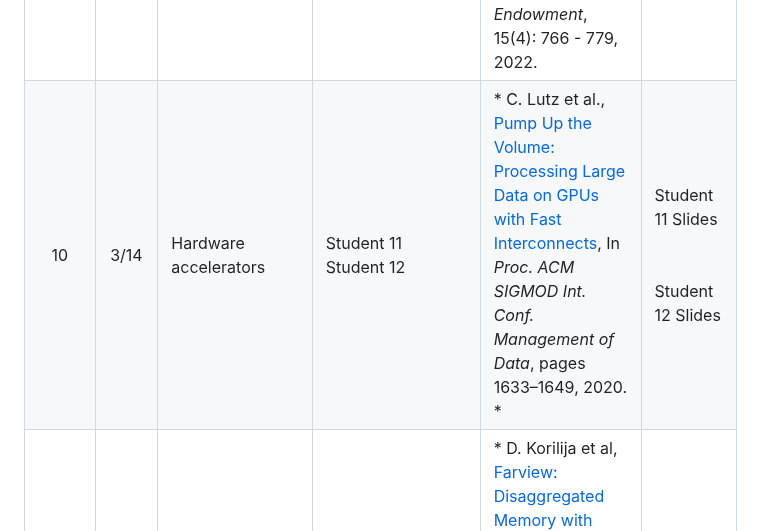
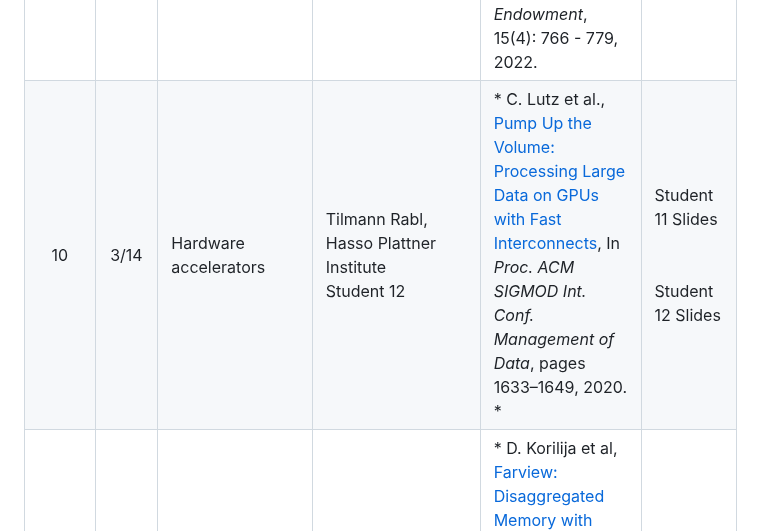
Before and after one commit to ozsu/cs848-w2024, a Markdown page: Schedule.md, the part around the change. Drawn GitHub-style.

```diff
--- a/Schedule.md
+++ b/Schedule.md
@@ -14,7 +14,7 @@ Note that all of the readings are accessible from the original repositories I ha
 | 7 | 2/22 |  No class -- Reading week|  |  |
 | 8 | 2/29 | Memory disaggregation | Joseph Boulis <br/><br/><br/> Brian Song |  * Y. Zhang et al., [Towards Cost-Effective and Elastic Cloud Database Deployment via Memory Disaggregation](https://doi.org/10.14778/3467861.3467877), _Proc. VLDB Endowment_, 14(10): 1900 - 1912, 2021. <br/>  * Wei Cao et al., [PolarDB Serverless: A Cloud Native Database for Disaggregated Data Centers](https://doi.org/10.1145/3448016.3457560), In _Proc. ACM SIGMOD Int. Conf. Management of Data_, pages 2477–2489, 2021. | Joseph Slides <br/><br/><br/> Brian Slides |
 | 9 | 3/7 | Memory disaggregation | Sairaj Voruganti <br/><br/><br/> Student 10 |  * Q. Zhang et al., [Understanding the Effect of Data Center Resource Disaggregation on Production DBMSs](https://doi.org/10.14778/3397230.3397249), _Proc. VLDB Endowment_, 13(9): 1568-1581, 2020. <br/> * Q. Zhang et al., [Redy: Remote Dynamic Memory Cache](https://doi.org/10.14778/3503585.3503587), _Proc. VLDB Endowment_, 15(4): 766 - 779, 2022. | Sairaj Slides <br/><br/><br/> -- |
-| 10 | 3/14 | Hardware accelerators | Student 11 <br/> Student 12 | * C. Lutz et al., [Pump Up the Volume: Processing Large Data on GPUs with Fast Interconnects](https://doi.org/10.1145/3318464.3389705), In _Proc. ACM SIGMOD Int. Conf. Management of Data_, pages 1633–1649, 2020. <br/> * <!-- L. Hu et al., [GAMMA: A Graph Pattern Mining Framework for Large Graphs on GPU](https://ieeexplore.ieee.org/document/10184586), In _IEEE 39th International Conference on Data Engineering_, 2023.--> | Student 11 Slides <br/><br/><br/> Student 12 Slides |
+| 10 | 3/14 | Hardware accelerators | Tilmann Rabl, Hasso Plattner Institute <br/> Student 12 | * C. Lutz et al., [Pump Up the Volume: Processing Large Data on GPUs with Fast Interconnects](https://doi.org/10.1145/3318464.3389705), In _Proc. ACM SIGMOD Int. Conf. Management of Data_, pages 1633–1649, 2020. <br/> * <!-- L. Hu et al., [GAMMA: A Graph Pattern Mining Framework for Large Graphs on GPU](https://ieeexplore.ieee.org/document/10184586), In _IEEE 39th International Conference on Data Engineering_, 2023.--> | Student 11 Slides <br/><br/><br/> Student 12 Slides |
 | 11 | 3/31 | Hardware accelerators  | Student 13 <br/><br/><br/> Student 14  | * D. Korilija et al, [Farview: Disaggregated Memory with Operator Off-loading for Database Engines](https://www.cidrdb.org/cidr2022/papers/p11-korolija.pdf), In _Proc. 12th Conf. on Innovative Data Syst. Research_, 2022. <br/> * One more paper | Student 13 Slides <br/><br/><br/> Student 14 Slides |
 | 12 | 3/28 |  Project presentations |  |  |  |
 | 13 | 4/4 |  Project presentations |  |  |  |
```
